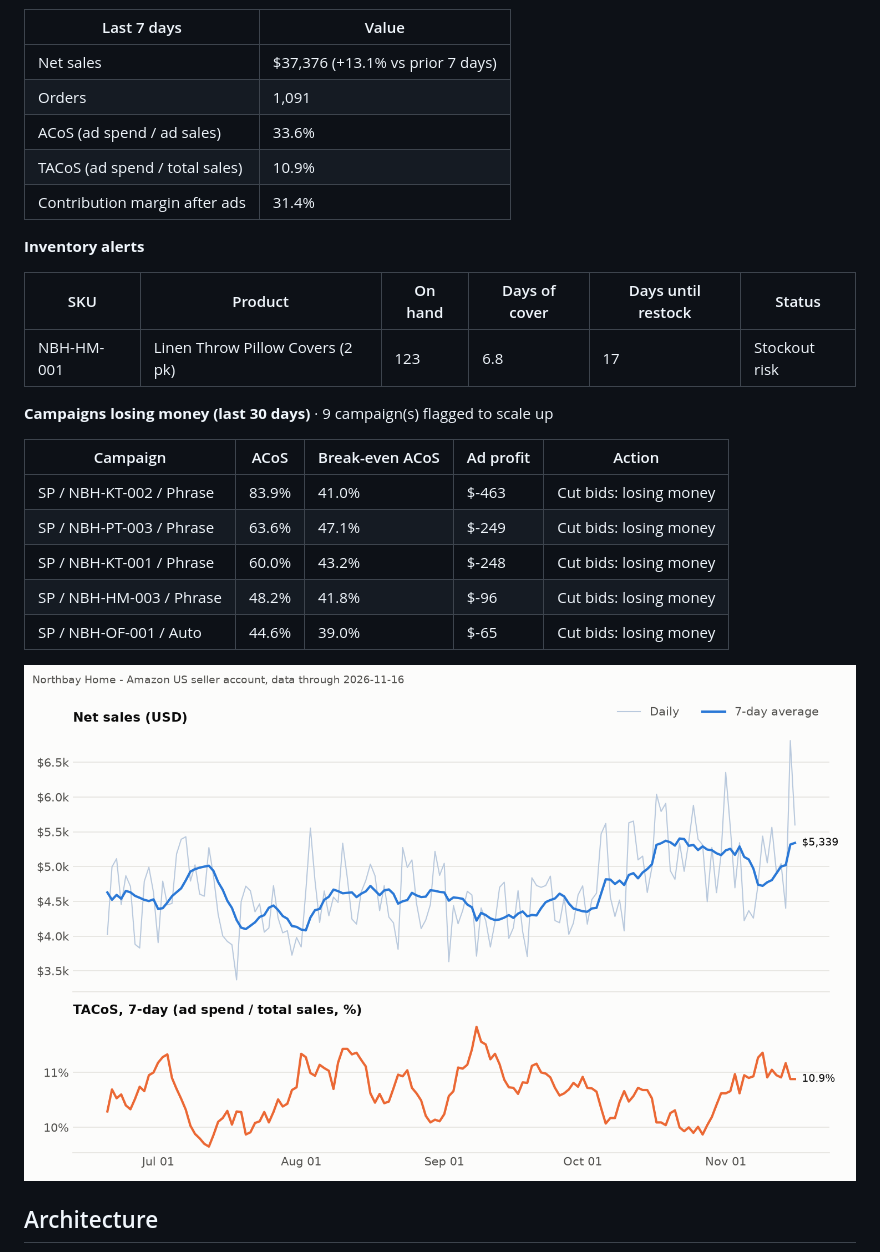
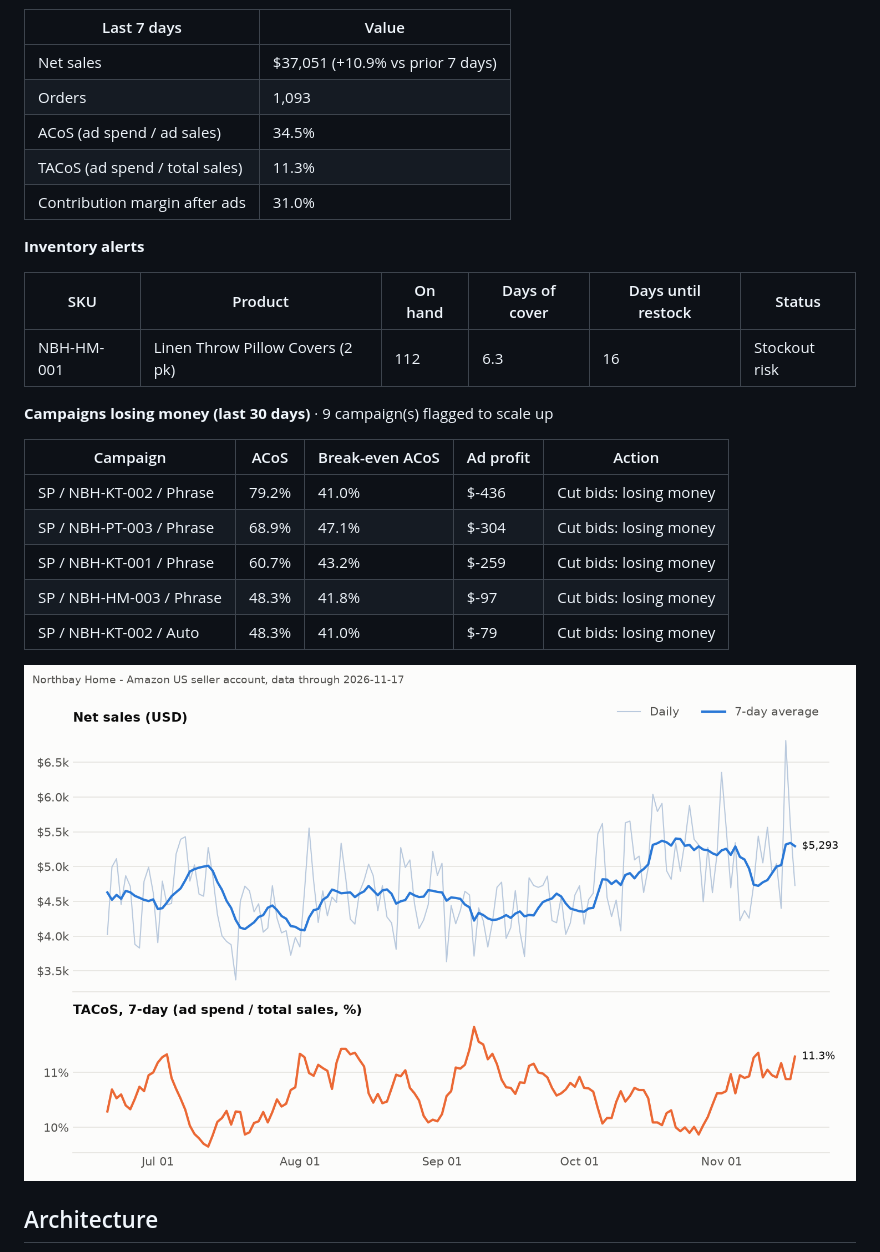
Before and after one commit to Ashleysdata/amazon_seller_analytics, a Markdown page: README.md, the part around one of its changes. Rendered like a GitHub page; pictures changed too: reports/dashboard.png.

Commit message:
data: daily refresh through 2026-11-17

```diff
--- a/README.md
+++ b/README.md
@@ -17,27 +17,27 @@ GitHub Actions runs the whole thing every morning, commits the new data, and ref
 
 | Last 7 days | Value |
 |---|---|
-| Net sales | $37,376 (+13.1% vs prior 7 days) |
-| Orders | 1,091 |
-| ACoS (ad spend / ad sales) | 33.6% |
-| TACoS (ad spend / total sales) | 10.9% |
-| Contribution margin after ads | 31.4% |
+| Net sales | $37,051 (+10.9% vs prior 7 days) |
+| Orders | 1,093 |
+| ACoS (ad spend / ad sales) | 34.5% |
+| TACoS (ad spend / total sales) | 11.3% |
+| Contribution margin after ads | 31.0% |
 
 **Inventory alerts**
 
 | SKU | Product | On hand | Days of cover | Days until restock | Status |
 |---|---|---|---|---|---|
-| NBH-HM-001 | Linen Throw Pillow Covers (2 pk) | 123 | 6.8 | 17 | Stockout risk |
+| NBH-HM-001 | Linen Throw Pillow Covers (2 pk) | 112 | 6.3 | 16 | Stockout risk |
 
 **Campaigns losing money (last 30 days)** · 9 campaign(s) flagged to scale up
 
 | Campaign | ACoS | Break-even ACoS | Ad profit | Action |
 |---|---|---|---|---|
-| SP / NBH-KT-002 / Phrase | 83.9% | 41.0% | $-463 | Cut bids: losing money |
-| SP / NBH-PT-003 / Phrase | 63.6% | 47.1% | $-249 | Cut bids: losing money |
-| SP / NBH-KT-001 / Phrase | 60.0% | 43.2% | $-248 | Cut bids: losing money |
-| SP / NBH-HM-003 / Phrase | 48.2% | 41.8% | $-96 | Cut bids: losing money |
-| SP / NBH-OF-001 / Auto | 44.6% | 39.0% | $-65 | Cut bids: losing money |
+| SP / NBH-KT-002 / Phrase | 79.2% | 41.0% | $-436 | Cut bids: losing money |
+| SP / NBH-PT-003 / Phrase | 68.9% | 47.1% | $-304 | Cut bids: losing money |
+| SP / NBH-KT-001 / Phrase | 60.7% | 43.2% | $-259 | Cut bids: losing money |
+| SP / NBH-HM-003 / Phrase | 48.3% | 41.8% | $-97 | Cut bids: losing money |
+| SP / NBH-KT-002 / Auto | 48.3% | 41.0% | $-79 | Cut bids: losing money |
 <!-- KPI:END -->
 
 ![Dashboard](reports/dashboard.png)
```
Also changed, not shown: other parts of README.md (+1 -1 lines), 8 other files.
